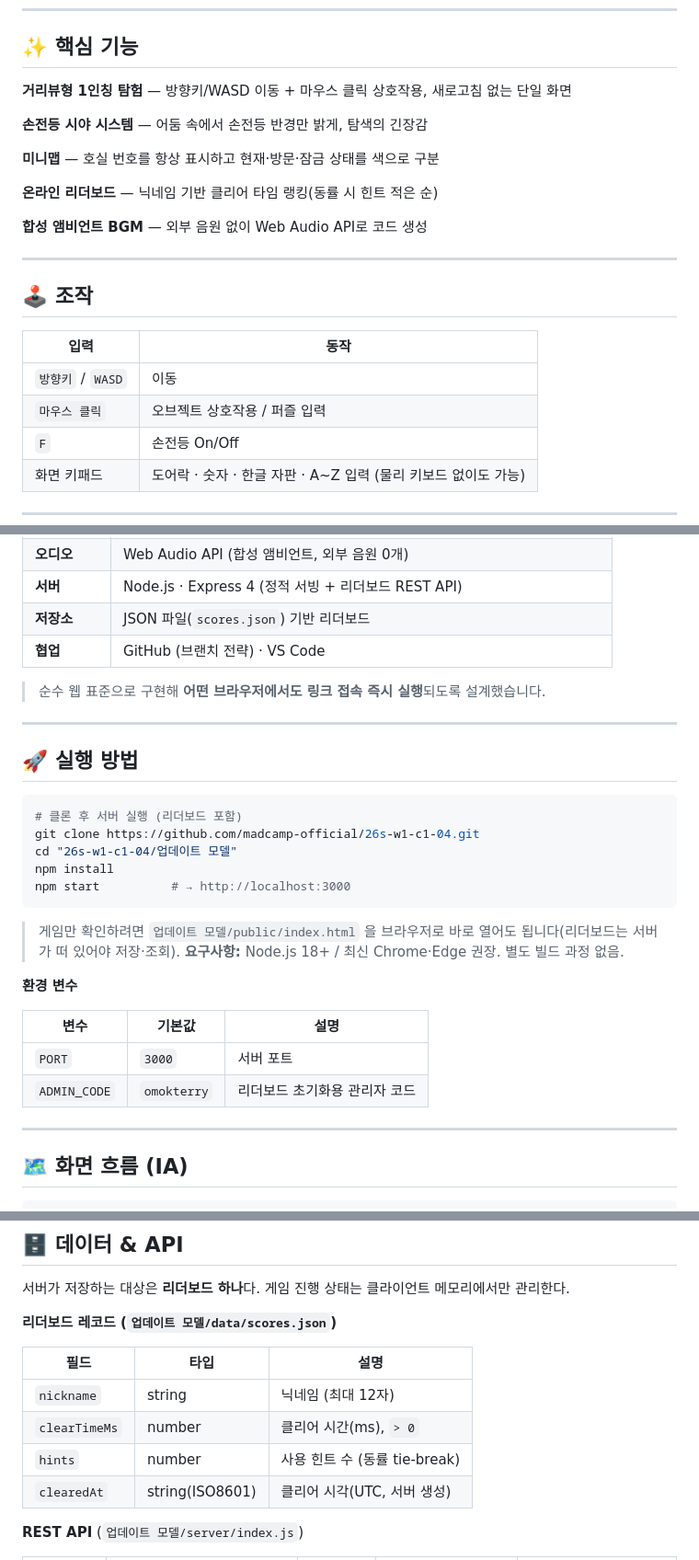
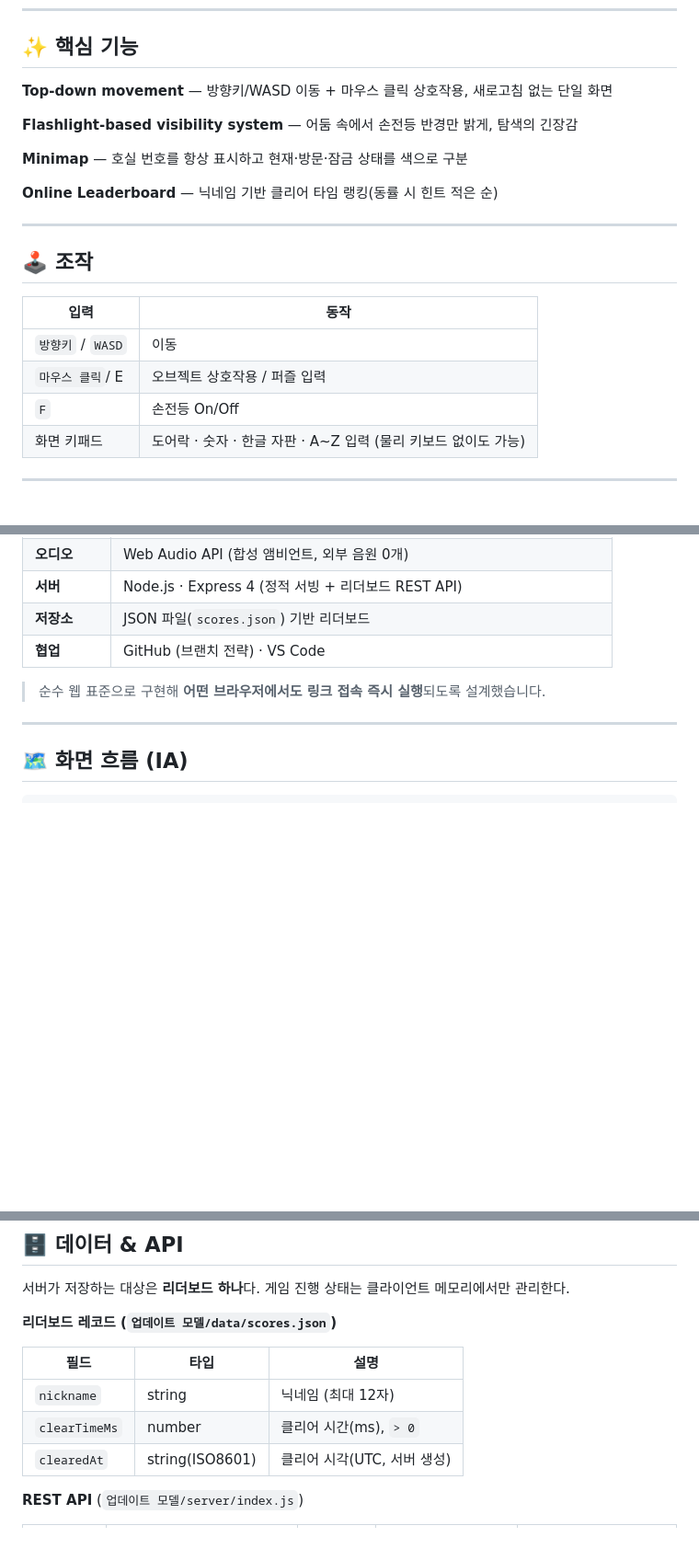
Before and after one commit to madcamp-official/26s-w1-c1-04, a Markdown page: README.md, 3 parts joined by grey strips. Shown at 92% size. Drawn GitHub-style; blank space fills up the shorter version.

Commit message:
Revise README for feature updates and instructions
Updated the README to reflect changes in features, controls, execution instructions, and project structure.

````diff
--- a/README.md
+++ b/README.md
@@ -40,15 +40,13 @@
 
 ## ✨ 핵심 기능
 
-**거리뷰형 1인칭 탐험** — 방향키/WASD 이동 + 마우스 클릭 상호작용, 새로고침 없는 단일 화면
+**Top-down movement** — 방향키/WASD 이동 + 마우스 클릭 상호작용, 새로고침 없는 단일 화면
 
-**손전등 시야 시스템** — 어둠 속에서 손전등 반경만 밝게, 탐색의 긴장감
+**Flashlight-based visibility system** — 어둠 속에서 손전등 반경만 밝게, 탐색의 긴장감
 
-**미니맵** — 호실 번호를 항상 표시하고 현재·방문·잠금 상태를 색으로 구분
+**Minimap** — 호실 번호를 항상 표시하고 현재·방문·잠금 상태를 색으로 구분
 
-**온라인 리더보드** — 닉네임 기반 클리어 타임 랭킹(동률 시 힌트 적은 순)
-
-**합성 앰비언트 BGM** — 외부 음원 없이 Web Audio API로 코드 생성
+**Online Leaderboard** — 닉네임 기반 클리어 타임 랭킹(동률 시 힌트 적은 순)
 
 ---
 
@@ -57,7 +55,7 @@
 | 입력 | 동작 |
 |---|---|
 | `방향키` / `WASD` | 이동 |
-| `마우스 클릭` | 오브젝트 상호작용 / 퍼즐 입력 |
+| `마우스 클릭`/ E | 오브젝트 상호작용 / 퍼즐 입력 |
 | `F` | 손전등 On/Off |
 | 화면 키패드 | 도어락 · 숫자 · 한글 자판 · A~Z 입력 (물리 키보드 없이도 가능) |
 
@@ -74,28 +72,6 @@
 | **협업** | GitHub (브랜치 전략) · VS Code |
 
 > 순수 웹 표준으로 구현해 **어떤 브라우저에서도 링크 접속 즉시 실행**되도록 설계했습니다.
-
----
-
-## 🚀 실행 방법
-
-```bash
-# 클론 후 서버 실행 (리더보드 포함)
-git clone https://github.com/madcamp-official/26s-w1-c1-04.git
-cd "26s-w1-c1-04/업데이트 모델"
-npm install
-npm start          # → http://localhost:3000
-```
-
-> 게임만 확인하려면 `업데이트 모델/public/index.html` 을 브라우저로 바로 열어도 됩니다(리더보드는 서버가 떠 있어야 저장·조회).
-> **요구사항:** Node.js 18+ / 최신 Chrome·Edge 권장. 별도 빌드 과정 없음.
-
-**환경 변수**
-
-| 변수 | 기본값 | 설명 |
-|---|---|---|
-| `PORT` | `3000` | 서버 포트 |
-| `ADMIN_CODE` | `omokterry` | 리더보드 초기화용 관리자 코드 |
 
 ---
 
@@ -125,7 +101,6 @@ npm start          # → http://localhost:3000
 |---|---|---|
 | `nickname` | string | 닉네임 (최대 12자) |
 | `clearTimeMs` | number | 클리어 시간(ms), `> 0` |
-| `hints` | number | 사용 힌트 수 (동률 tie-break) |
 | `clearedAt` | string(ISO8601) | 클리어 시각(UTC, 서버 생성) |
 
 **REST API** (`업데이트 모델/server/index.js`)
````
Also changed, not shown: other parts of README.md (+9 -16 lines).
